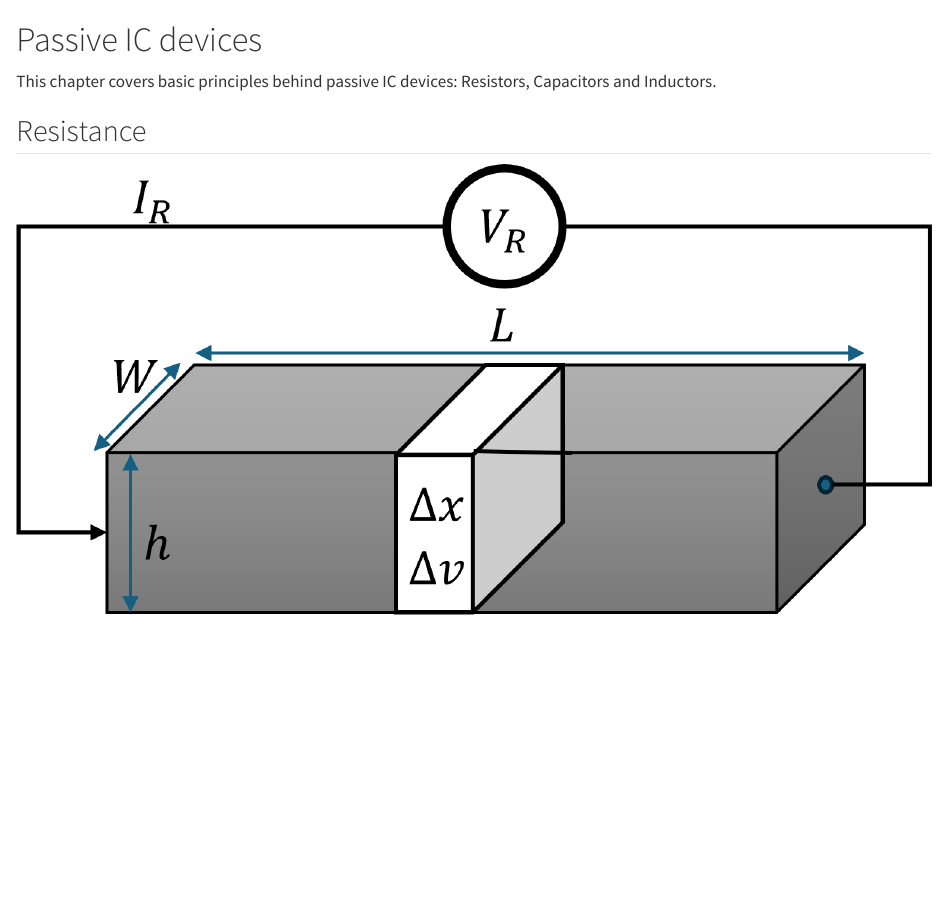
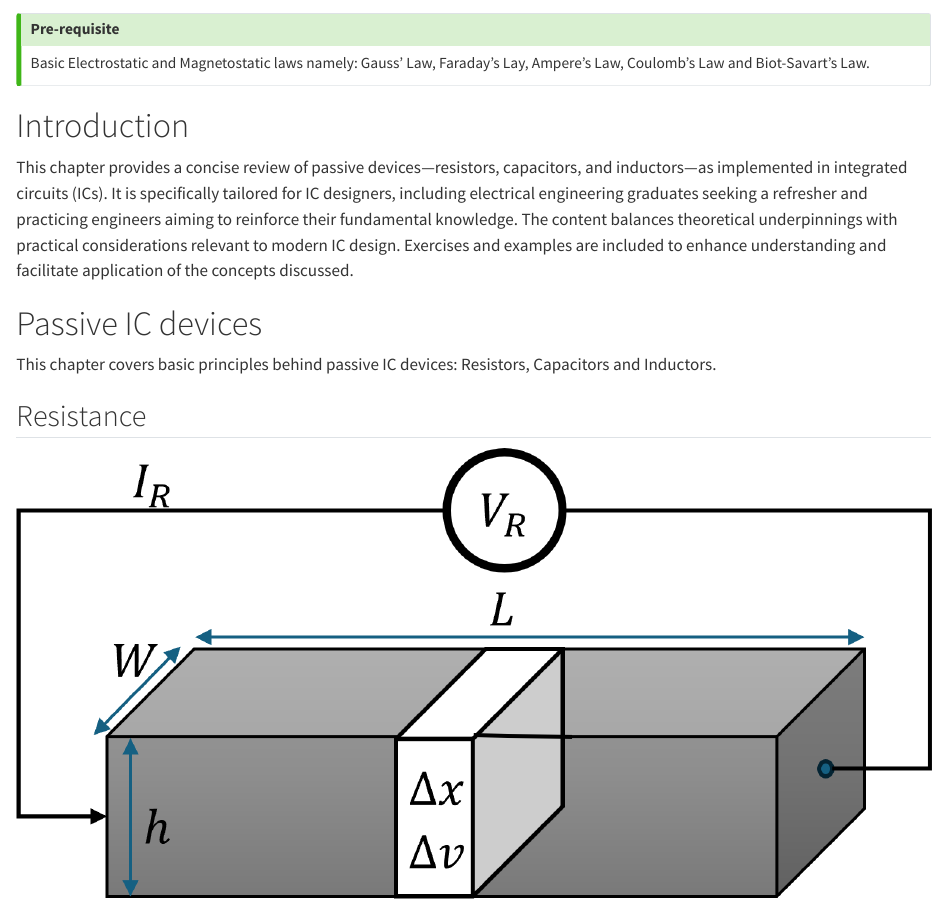
Before and after one commit to mixignal-press/ebook-ice1, a Quarto document (passives.qmd): the page in a window 1100 px wide, from its top. Rendered offline with R 4.5, knitr and Pandoc in place of Quarto, with nearby package versions.

Commit message:
Update passives.qmd

```diff
--- a/passives.qmd
+++ b/passives.qmd
@@ -19,6 +19,13 @@ TASKS:
   * For passives, an excercise for shopping components on digikey (This should be on companion page)
   * Add capacitor and inductor excercises
 :::
+
+::: {.callout-tip title="Pre-requisite"}
+Basic Electrostatic and Magnetostatic laws namely: Gauss' Law, Faraday's Lay, Ampere's Law, Coulomb's Law and Biot-Savart's Law.
+:::
+
+# Introduction {#chap-intro}
+This chapter provides a concise review of passive devices—resistors, capacitors, and inductors—as implemented in integrated circuits (ICs). It is specifically tailored for IC designers, including electrical engineering graduates seeking a refresher and practicing engineers aiming to reinforce their fundamental knowledge. The content balances theoretical underpinnings with practical considerations relevant to modern IC design. Exercises and examples are included to enhance understanding and facilitate application of the concepts discussed.
 
 # Passive IC devices {#chap-passives}
 
```
